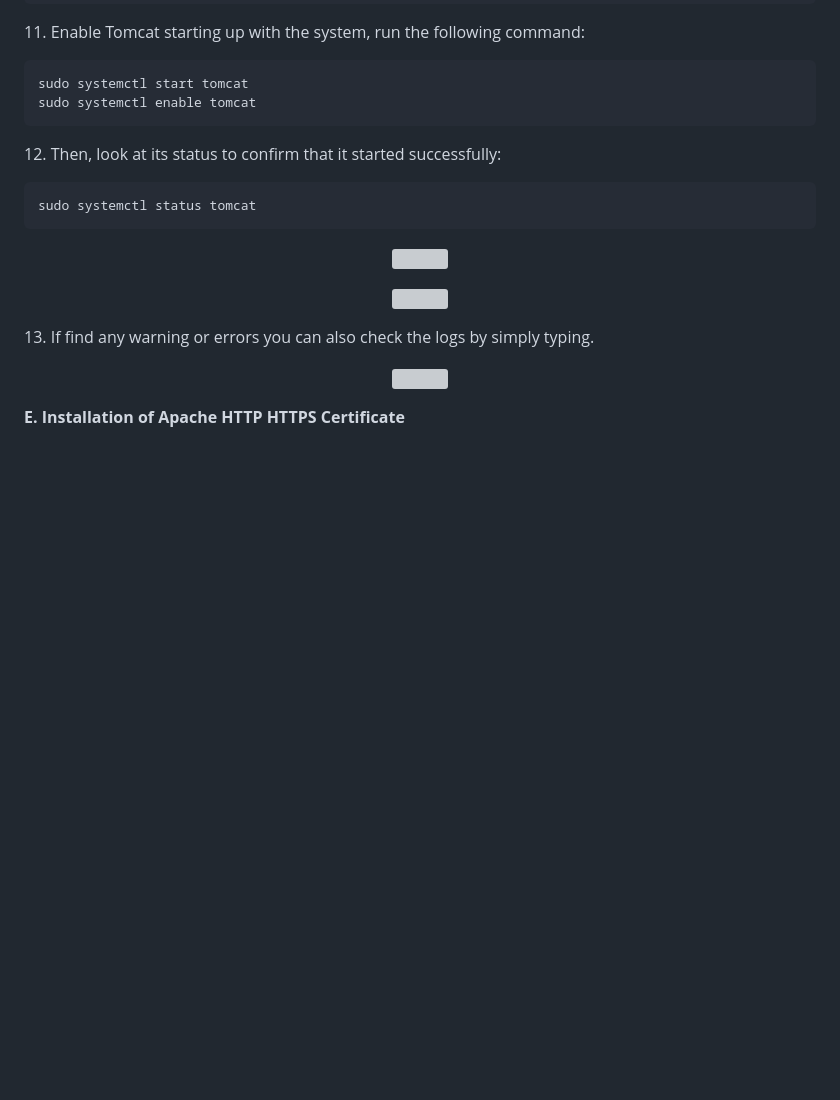
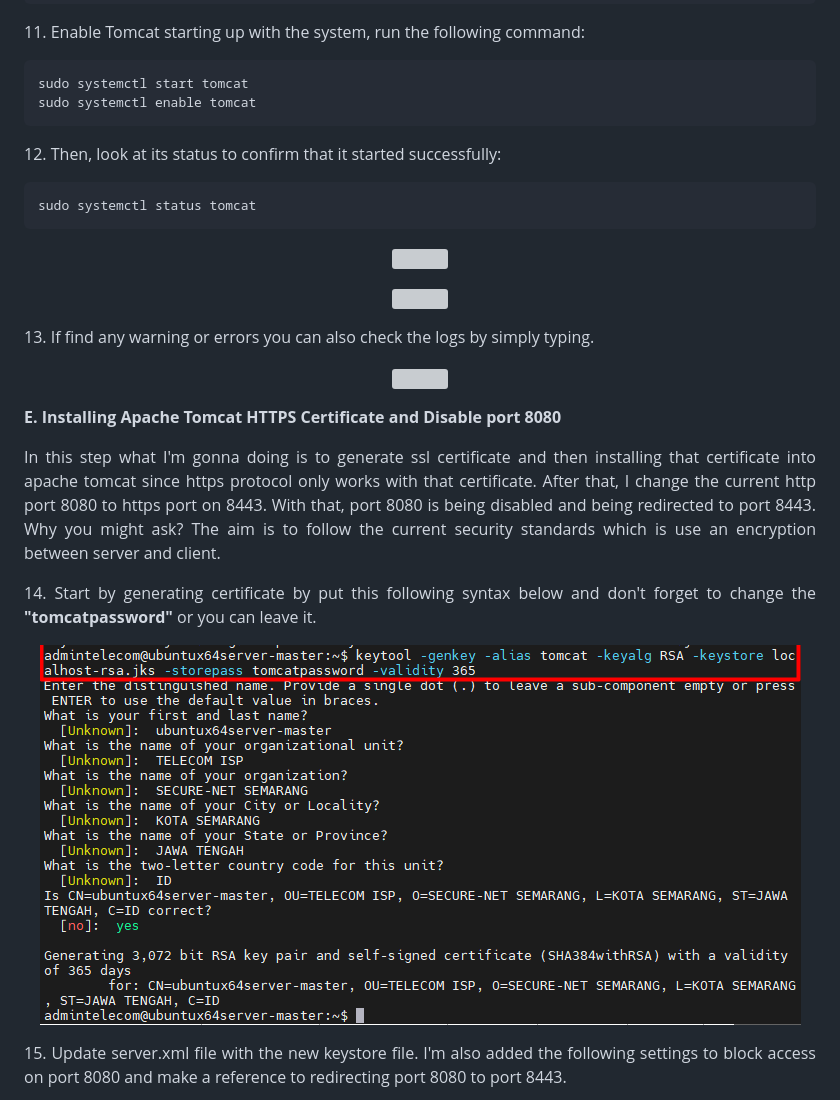
Before and after one commit to setiyadi-ben/Linux-Engineer-Applied-Practice, a Markdown page: Java-Webapps-Simulation/1/Installing-ApacheTomcat_and_ApacheHTTP.md, the part around one of its changes. GitHub-like rendering; pictures changed too: image-files/tomcat-cert-install-1.png (added); blank space fills up the shorter version; grey boxes are pictures that could not be loaded.

Commit message:
Installing Apache Tomcat HTTPS Certificate and Disable port 8080

```diff
--- a/Java-Webapps-Simulation/1/Installing-ApacheTomcat_and_ApacheHTTP.md
+++ b/Java-Webapps-Simulation/1/Installing-ApacheTomcat_and_ApacheHTTP.md
@@ -151,4 +151,18 @@ sudo systemctl status tomcat
 <p align="center"><img src="/image-files/apache-debug.png"></p>
 </p>
 
-<b>E. Installation of Apache HTTP HTTPS Certificate </b>
+<b>E. Installing Apache Tomcat HTTPS Certificate and Disable port 8080</b>
+
+<p align="justify">
+In this step what I'm gonna doing is to generate  ssl certificate and then installing that certificate into apache tomcat since https protocol only works with that certificate. After that, I change the current http port 8080 to https port on 8443. With that, port 8080 is being disabled and being redirected to port 8443. Why you might ask? The aim is to follow the current security standards which is use an encryption between server and client.
+</p>
+
+<p align="justify">
+14. Start by generating certificate by put this following syntax below and don't forget to change the <b>"tomcatpassword"</b> or you can leave it.
+
+<p align="center"><img src="/image-files/tomcat-cert-install-1.png"></p>
+</p>
+
+<p align="justify">
+15. Update server.xml file with the new keystore file. I'm also added the following settings to block access on port 8080 and make a reference to redirecting port 8080 to port 8443.
+
```
Also changed, not shown: other parts of Java-Webapps-Simulation/1/Installing-ApacheTomcat_and_ApacheHTTP.md (+74 -0 lines), image-files/tomcat-cert-install-2.png (added), image-files/tomcat-cert-install-2sh.png (added), image-files/tomcat-cert-install-3.png (added), image-files/tomcat-cert-install-3sh.png (added).
